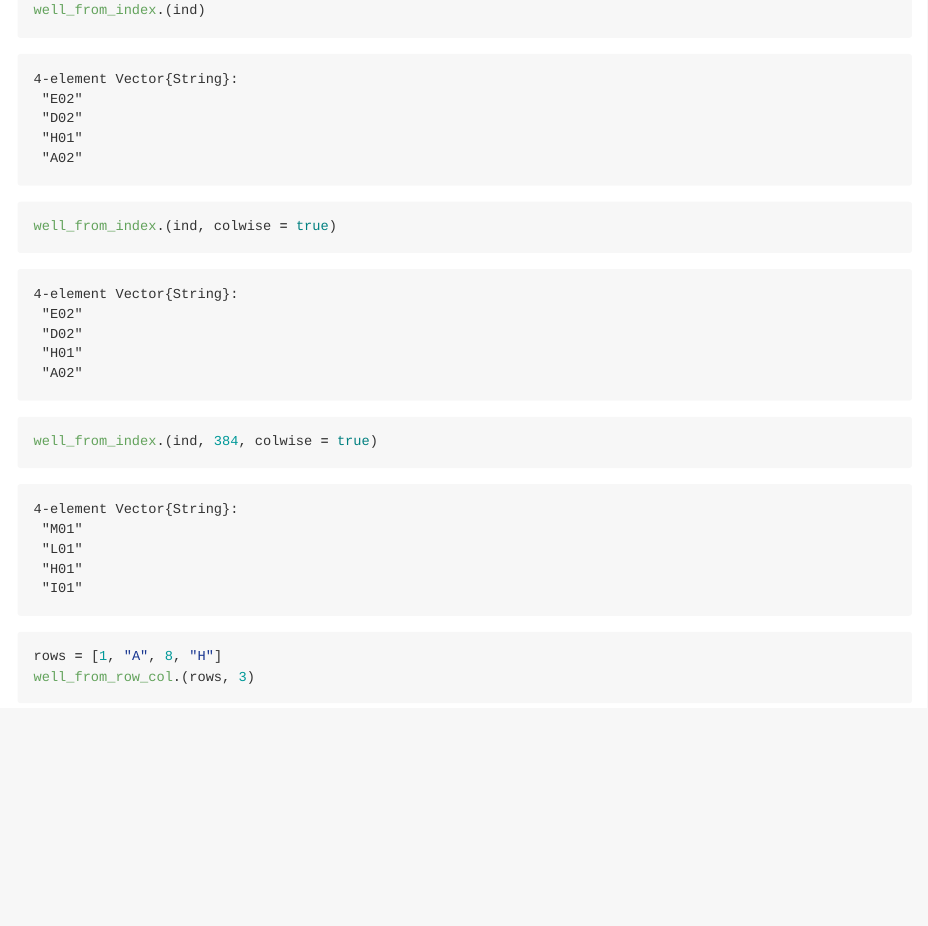
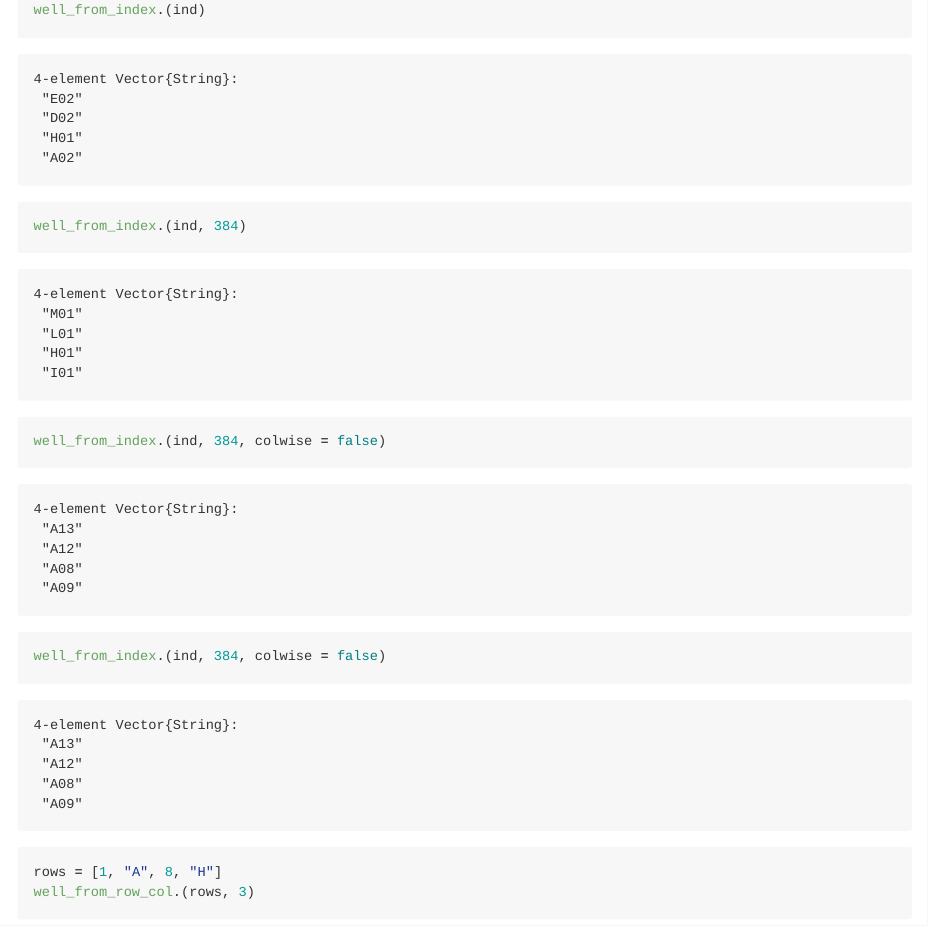
Before and after one commit to BradyAJohnston/Plates.jl, a Quarto document (README.qmd): the page in a window 1100 px wide, from 1740 px down. The pictures show the output file README.md that the author committed with the source, drawn offline in the style of GitHub; badge pictures from the web are left out.

Commit message:
clean up readme

````diff
--- a/README.qmd
+++ b/README.qmd
@@ -65,10 +65,13 @@ ind = [13, 12, 8, 9]
 well_from_index.(ind)
 ```
 ```{julia}
-well_from_index.(ind, colwise = true)
+well_from_index.(ind, 384)
 ```
 ```{julia}
-well_from_index.(ind, 384, colwise = true)
+well_from_index.(ind, 384, colwise = false)
+```
+```{julia}
+well_from_index.(ind, 384, colwise = false)
 ```
 ```{julia}
 rows = [1, "A", 8, "H"]
````
Also changed, not shown: README.md, README.qmd (6 more changed lines).
